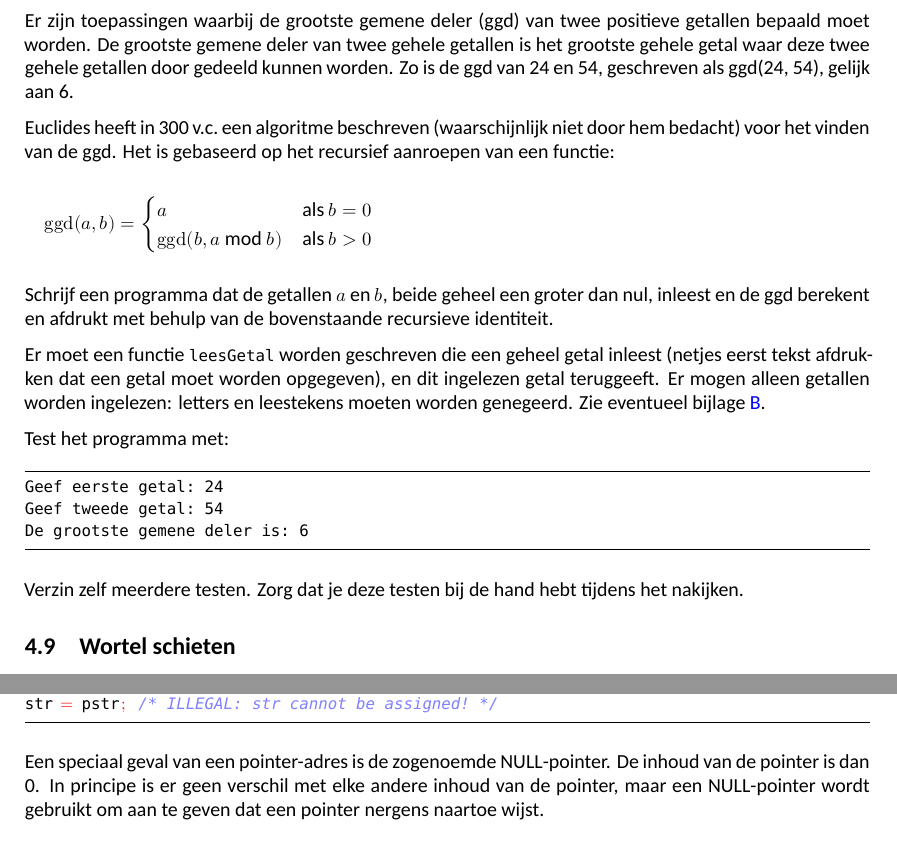
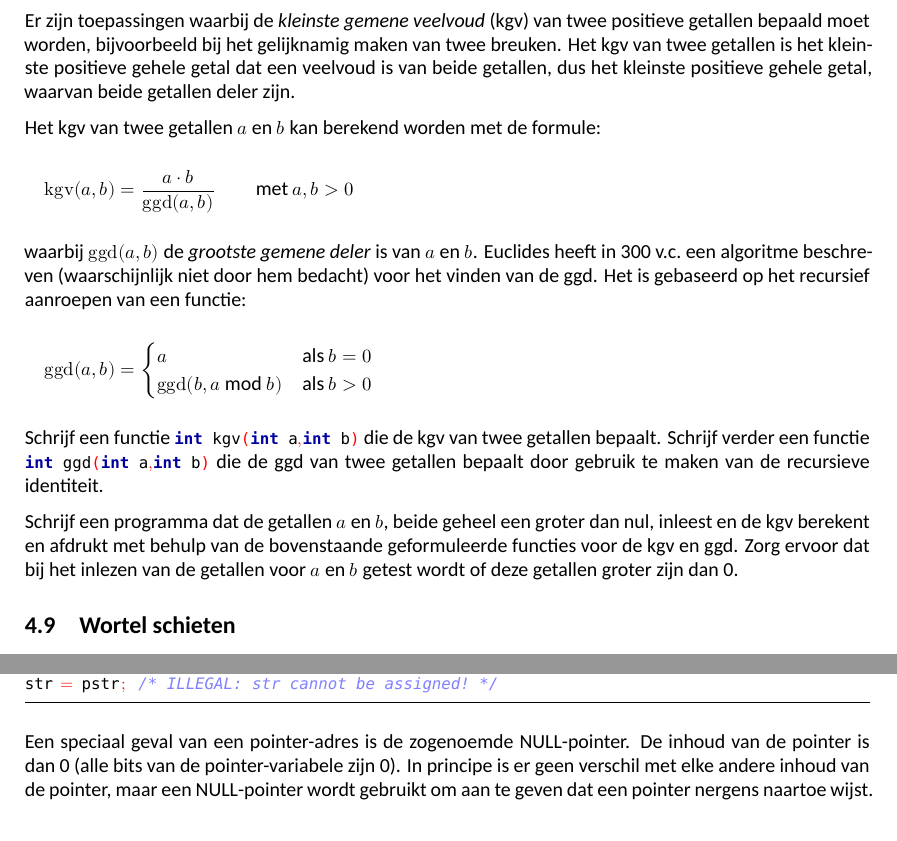
Before and after one commit to jesseopdenbrouw/gesprg, a LaTeX document (GESPRG_practicumdocument.tex): two parts of pages 24 and 48 of 54, joined at a grey line, cut so that both start at the same text. Compiled offline with XeLaTeX; a missing font is replaced by an installed copy or a similar font.

Commit message:
Aangepast

```diff
--- a/GESPRG_practicumdocument.tex
+++ b/GESPRG_practicumdocument.tex
@@ -14,7 +14,7 @@
 
 \documentclass[a4paper,10pt,fleqn,twoside]{article}
 
-\def\version{1.999$\eta$}
+\def\version{1.999}
 
 \usepackage{parskip}
 \usepackage[dutch]{babel}
@@ -38,6 +38,7 @@
 \preto{\section}{\clearpage}
 \usepackage{mathtools}
 \setlength{\mathindent}{1em}
+\DeclareMathOperator{\kgv}{kgv}
 \DeclareMathOperator{\ggd}{ggd}
 \DeclareMathOperator{\sinc}{sinc}
 \DeclareMathSymbol{,}{\mathord}{letters}{"3B}
@@ -227,7 +228,7 @@
     pdftitle={Gestructureed programmeren in C, practicumopdrachten},
     pdfauthor={De Haagse Hogeschool, Opleiding Elektrotechniek},
     pdfsubject={},
-    pdfkeywords={C, compiler, excersises},
+    pdfkeywords={C, compiler, practicumopdrachten},
     pdfdisplaydoctitle=true,
 }
 \urlstyle{sf}%
@@ -2206,11 +2207,42 @@ Het hoofdprogramma moet de bovenstaande functies gebruiken.
 
 Verzin zelf meerdere testen. Zorg dat je deze testen bij de hand hebt tijdens het nakijken.
 
-
-
-\subsection{Grootste gemene deler}
-Er zijn toepassingen waarbij de grootste gemene deler (ggd) van twee positieve getallen bepaald moet worden. De grootste gemene deler van twee gehele getallen is het grootste gehele getal waar deze twee gehele getallen door gedeeld kunnen worden. Zo is de ggd van 24 en 54, geschreven als ggd(24, 54), gelijk aan 6.
-
+%%%\subsection{Grootste gemene deler}
+%%%Er zijn toepassingen waarbij de grootste gemene deler (ggd) van twee positieve getallen bepaald moet worden. De grootste gemene deler van twee gehele getallen is het grootste gehele getal waar deze twee gehele getallen door gedeeld kunnen worden. Zo is de ggd van 24 en 54, geschreven als ggd(24, 54), gelijk aan 6.
+%%%
+%%%Euclides heeft in 300 v.c.\@ een algoritme beschreven (waarschijnlijk niet door hem bedacht) voor het vinden van de ggd. Het is gebaseerd op het recursief aanroepen van een functie:
+%%%
+%%%\begin{equation*}
+%%%\ggd(a,b)= \begin{cases}
+%%%a &\text{als } b = 0 \\
+%%%\ggd(b, a\:\mathrm{mod}\; b) &\text{als } b > 0
+%%%\end{cases}
+%%%\end{equation*}
+%%%
+%%%Schrijf een programma dat de getallen $a$ en $b$, beide geheel een groter dan nul, inleest en de ggd berekent en afdrukt met behulp van de bovenstaande recursieve identiteit.
+%%%
+%%%Er moet een functie \lstinline|leesGetal| worden geschreven die een geheel getal inleest (netjes eerst tekst afdrukken dat een getal moet worden opgegeven), en dit ingelezen getal teruggeeft. Er mogen alleen getallen worden ingelezen: letters en leestekens moeten worden genegeerd. Zie eventueel bijlage~\ref{sec:scanf}.
+%%%
+%%%Test het programma met:
+%%%
+%%%\begin{lstlisting}[language=,literate=]
+%%%Geef eerste getal: 24
+%%%Geef tweede getal: 54
+%%%De grootste gemene deler is: 6
+%%%\end{lstlisting}
+%%%
+%%%Verzin zelf meerdere testen. Zorg dat je deze testen bij de hand hebt tijdens het nakijken.
+
+\subsection{Kleinste gemene veelvoud}
+Er zijn toepassingen waarbij de \textsl{kleinste gemene veelvoud} (kgv) van twee positieve getallen bepaald moet worden, bijvoorbeeld bij het gelijknamig maken van twee breuken. Het kgv van twee getallen is het kleinste positieve gehele getal dat een veelvoud is van beide getallen, dus het kleinste positieve gehele getal, waarvan beide getallen deler zijn.
+
+Het kgv van twee getallen $a$ en $b$ kan berekend worden met de formule:
+
+\begin{equation*}
+\kgv(a,b) = \dfrac{a\cdot b}{\ggd(a,b)} \qquad \text{met }a,b > 0
+\end{equation*}
+
+waarbij $\ggd(a,b)$ de \textsl{grootste gemene deler} is van $a$ en $b$.
 Euclides heeft in 300 v.c.\@ een algoritme beschreven (waarschijnlijk niet door hem bedacht) voor het vinden van de ggd. Het is gebaseerd op het recursief aanroepen van een functie:
 
 \begin{equation*}
@@ -2220,19 +2252,10 @@ a &\text{als } b = 0 \\
 \end{cases}
 \end{equation*}
 
-Schrijf een programma dat de getallen $a$ en $b$, beide geheel een groter dan nul, inleest en de ggd berekent en afdrukt met behulp van de bovenstaande recursieve identiteit.
-
-Er moet een functie \lstinline|leesGetal| worden geschreven die een geheel getal inleest (netjes eerst tekst afdrukken dat een getal moet worden opgegeven), en dit ingelezen getal teruggeeft. Er mogen alleen getallen worden ingelezen: letters en leestekens moeten worden genegeerd. Zie eventueel bijlage~\ref{sec:scanf}.
-
-Test het programma met:
-
-\begin{lstlisting}[language=,literate=]
-Geef eerste getal: 24
-Geef tweede getal: 54
-De grootste gemene deler is: 6
-\end{lstlisting}
-
-Verzin zelf meerdere testen. Zorg dat je deze testen bij de hand hebt tijdens het nakijken.
+Schrijf een functie \lstinline|int kgv(int a, int b)| die de kgv van twee getallen bepaalt. Schrijf verder een functie \lstinline|int ggd(int a, int b)| die de ggd van twee getallen bepaalt door gebruik te maken van de recursieve identiteit.
+
+Schrijf een programma dat de getallen $a$ en $b$, beide geheel een groter dan nul, inleest en de kgv berekent en afdrukt met behulp van de bovenstaande geformuleerde functies voor de kgv en ggd. Zorg ervoor dat bij het inlezen van de getallen voor $a$ en $b$ getest wordt of deze getallen groter zijn dan~0.
+
 
 \subsection{Wortel schieten}
 De Babyloniërs hebben heel lang geleden een methode ontwikkeld voor het vinden van de wortel van een positief getal (of nul, da’s niet zo moeilijk). Het is gebaseerd op het herhaald doorrekenen van een eenvoudige functiebeschrijving:
@@ -3294,7 +3317,7 @@ pstr = str; /* pstr points to first address of str */
 str = pstr; /* ILLEGAL: str cannot be assigned! */
 \end{lstlisting}
 
-Een speciaal geval van een pointer-adres is de zogenoemde NULL-pointer. De inhoud van de pointer is dan 0. In principe is er geen verschil met elke andere inhoud van de pointer, maar een NULL-pointer wordt gebruikt om aan te geven dat een pointer nergens naartoe wijst.
+Een speciaal geval van een pointer-adres is de zogenoemde NULL-pointer. De inhoud van de pointer is dan~0 (alle bits van de pointer-variabele zijn~0). In principe is er geen verschil met elke andere inhoud van de pointer, maar een NULL-pointer wordt gebruikt om aan te geven dat een pointer nergens naartoe wijst.
 
 \begin{lstlisting}
 /* #define NULL ((void*)0) */
```
Also changed, not shown: GESPRG_practicumdocument.tex (18 more changed lines).
